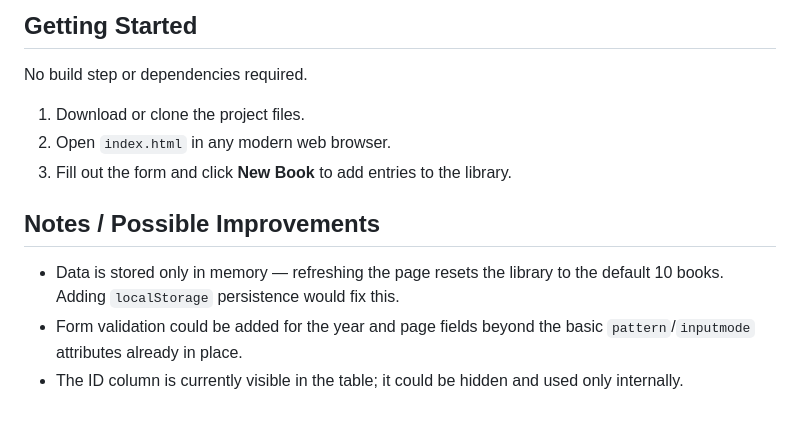
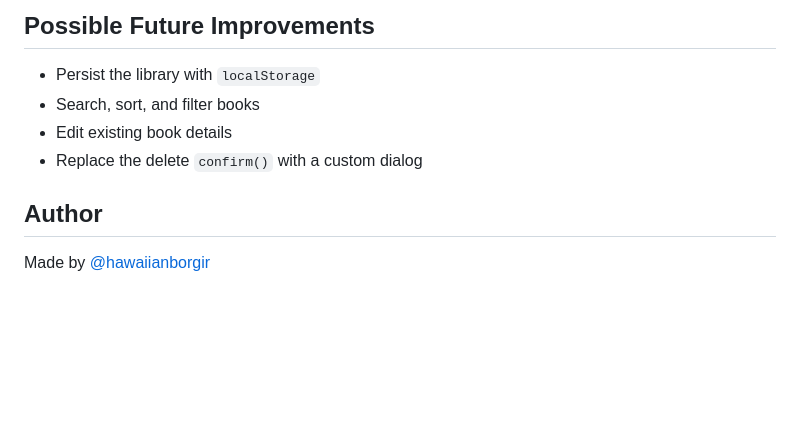
Before and after one commit to hawaiianborgir/library-app, a Markdown page: README.md, the part around one of its changes. Drawn GitHub-style; blank space fills up the shorter version.

```diff
--- a/README.md
+++ b/README.md
@@ -29,14 +56,11 @@ A simple, browser-based library manager where you can add books, mark them as re
 
-## Getting Started
+## Possible Future Improvements
 
-No build step or dependencies required.
+- Persist the library with `localStorage`
+- Search, sort, and filter books
+- Edit existing book details
+- Replace the delete `confirm()` with a custom dialog
 
-1. Download or clone the project files.
-2. Open `index.html` in any modern web browser.
-3. Fill out the form and click **New Book** to add entries to the library.
+## Author
 
-## Notes / Possible Improvements
-
-- Data is stored only in memory — refreshing the page resets the library to the default 10 books. Adding `localStorage` persistence would fix this.
-- Form validation could be added for the year and page fields beyond the basic `pattern`/`inputmode` attributes already in place.
-- The ID column is currently visible in the table; it could be hidden and used only internally.
+Made by [@hawaiianborgir](https://github.com/hawaiianborgir)
```
Also changed, not shown: other parts of README.md (+42 -15 lines), screenshot.png (added).
